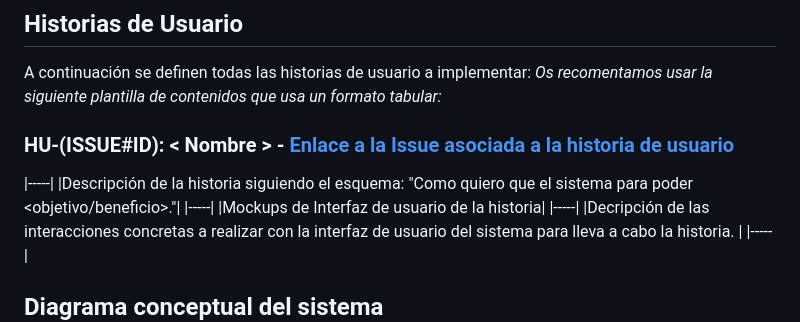
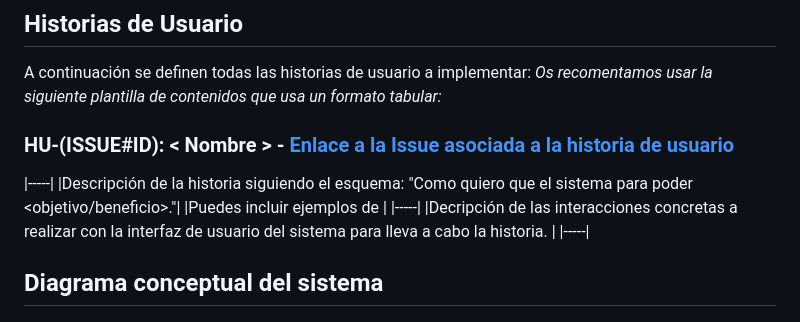
Before and after one commit to gii-is-DP1/group-project-seed, a Markdown page: docs/deliverables/Análisis de requisitos del sistema.md, the part around the change. GitHub-like rendering.

```diff
--- a/docs/deliverables/Análisis de requisitos del sistema.md
+++ b/docs/deliverables/Análisis de requisitos del sistema.md
@@ -27,8 +27,7 @@ _Os recomentamos usar la siguiente plantilla de contenidos que usa un formato ta
  ### HU-(ISSUE#ID): < Nombre > - [Enlace a la Issue asociada a la historia de usuario]()
 |-----|
 |Descripción de la historia siguiendo el esquema:  "Como <rol> quiero que el sistema <funcionalidad>  para poder <objetivo/beneficio>."|
-|-----|
-|Mockups de Interfaz de usuario de la historia|
+|Puedes incluir ejemplos de |
 |-----|
 |Decripción de las interacciones concretas a realizar con la interfaz de usuario del sistema para lleva a cabo la historia. |
 |-----|
```
